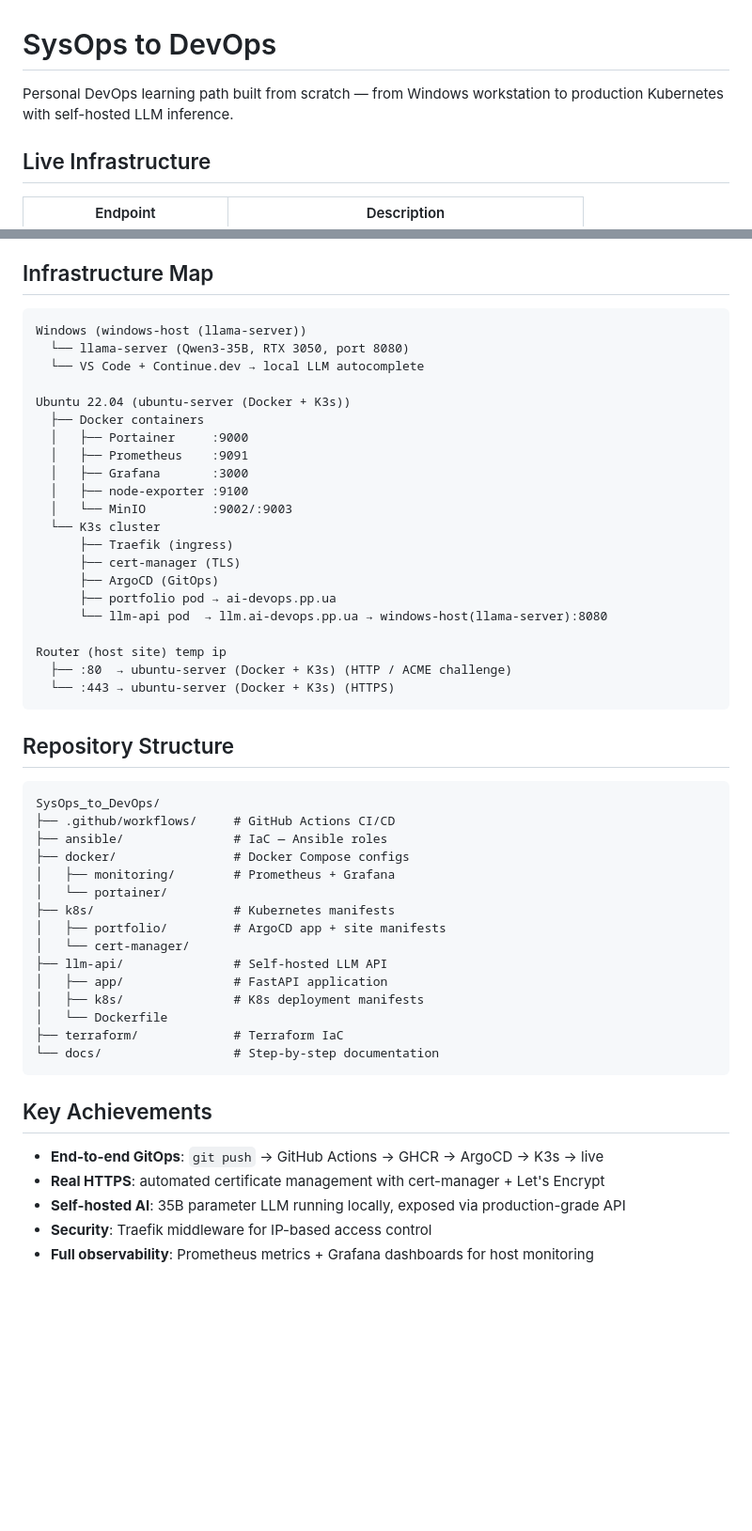
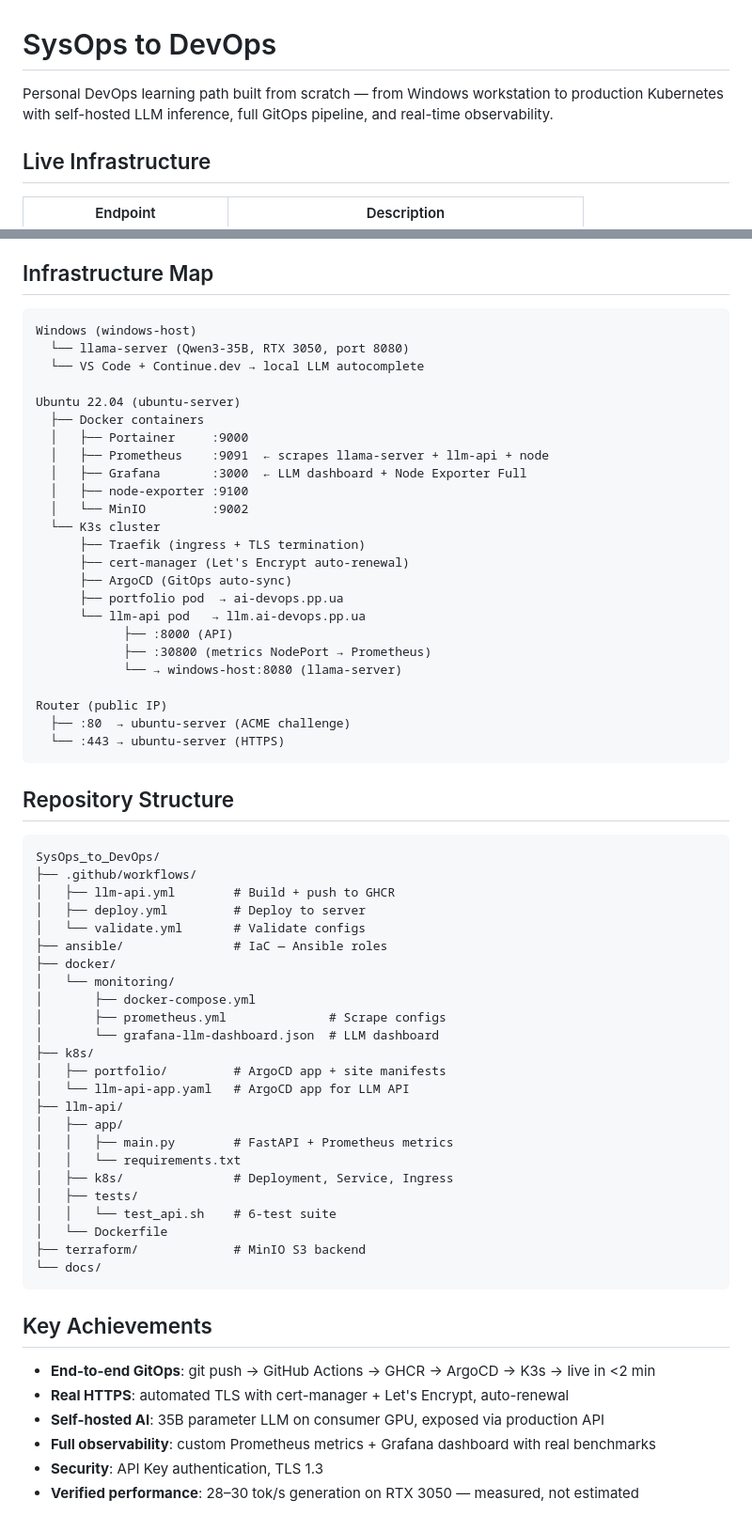
Before and after one commit to yurii-lukianets/SysOps_to_DevOps, a Markdown page: README.md, 2 parts joined by grey strips. Shown at 94% size. GitHub-like rendering; blank space fills up the shorter version.

Commit message:
docs: complete README with Step 12, benchmarks and full stack

````diff
--- a/README.md
+++ b/README.md
@@ -1,6 +1,6 @@
 # SysOps to DevOps
 
-Personal DevOps learning path built from scratch — from Windows workstation to production Kubernetes with self-hosted LLM inference.
+Personal DevOps learning path built from scratch — from Windows workstation to production Kubernetes with self-hosted LLM inference, full GitOps pipeline, and real-time observability.
 
 ## Live Infrastructure
 
@@ -92,53 +149,66 @@ Personal DevOps learning path built from scratch — from Windows workstation to
 ## Infrastructure Map
 
 ```
-Windows (windows-host (llama-server))
+Windows (windows-host)
   └── llama-server (Qwen3-35B, RTX 3050, port 8080)
   └── VS Code + Continue.dev → local LLM autocomplete
 
-Ubuntu 22.04 (ubuntu-server (Docker + K3s))
+Ubuntu 22.04 (ubuntu-server)
   ├── Docker containers
   │   ├── Portainer     :9000
-  │   ├── Prometheus    :9091
-  │   ├── Grafana       :3000
+  │   ├── Prometheus    :9091  ← scrapes llama-server + llm-api + node
+  │   ├── Grafana       :3000  ← LLM dashboard + Node Exporter Full
   │   ├── node-exporter :9100
-  │   └── MinIO         :9002/:9003
+  │   └── MinIO         :9002
   └── K3s cluster
-      ├── Traefik (ingress)
-      ├── cert-manager (TLS)
-      ├── ArgoCD (GitOps)
-      ├── portfolio pod → ai-devops.pp.ua
-      └── llm-api pod  → llm.ai-devops.pp.ua → windows-host(llama-server):8080
+      ├── Traefik (ingress + TLS termination)
+      ├── cert-manager (Let's Encrypt auto-renewal)
+      ├── ArgoCD (GitOps auto-sync)
+      ├── portfolio pod  → ai-devops.pp.ua
+      └── llm-api pod   → llm.ai-devops.pp.ua
+            ├── :8000 (API)
+            ├── :30800 (metrics NodePort → Prometheus)
+            └── → windows-host:8080 (llama-server)
 
-Router (host site) temp ip
-  ├── :80  → ubuntu-server (Docker + K3s) (HTTP / ACME challenge)
-  └── :443 → ubuntu-server (Docker + K3s) (HTTPS)
+Router (public IP)
+  ├── :80  → ubuntu-server (ACME challenge)
+  └── :443 → ubuntu-server (HTTPS)
 ```
 
 ## Repository Structure
 
 ```
 SysOps_to_DevOps/
-├── .github/workflows/     # GitHub Actions CI/CD
+├── .github/workflows/
+│   ├── llm-api.yml        # Build + push to GHCR
+│   ├── deploy.yml         # Deploy to server
+│   └── validate.yml       # Validate configs
 ├── ansible/               # IaC — Ansible roles
-├── docker/                # Docker Compose configs
-│   ├── monitoring/        # Prometheus + Grafana
-│   └── portainer/
-├── k8s/                   # Kubernetes manifests
+├── docker/
+│   └── monitoring/
+│       ├── docker-compose.yml
+│       ├── prometheus.yml              # Scrape configs
+│       └── grafana-llm-dashboard.json  # LLM dashboard
+├── k8s/
 │   ├── portfolio/         # ArgoCD app + site manifests
-│   └── cert-manager/
-├── llm-api/               # Self-hosted LLM API
-│   ├── app/               # FastAPI application
-│   ├── k8s/               # K8s deployment manifests
+│   └── llm-api-app.yaml   # ArgoCD app for LLM API
+├── llm-api/
+│   ├── app/
+│   │   ├── main.py        # FastAPI + Prometheus metrics
+│   │   └── requirements.txt
+│   ├── k8s/               # Deployment, Service, Ingress
+│   ├── tests/
+│   │   └── test_api.sh    # 6-test suite
 │   └── Dockerfile
-├── terraform/             # Terraform IaC
-└── docs/                  # Step-by-step documentation
+├── terraform/             # MinIO S3 backend
+└── docs/
 ```
 
 ## Key Achievements
 
-- **End-to-end GitOps**: `git push` → GitHub Actions → GHCR → ArgoCD → K3s → live
-- **Real HTTPS**: automated certificate management with cert-manager + Let's Encrypt
-- **Self-hosted AI**: 35B parameter LLM running locally, exposed via production-grade API
-- **Security**: Traefik middleware for IP-based access control
-- **Full observability**: Prometheus metrics + Grafana dashboards for host monitoring
+- **End-to-end GitOps**: git push → GitHub Actions → GHCR → ArgoCD → K3s → live in <2 min
+- **Real HTTPS**: automated TLS with cert-manager + Let's Encrypt, auto-renewal
+- **Self-hosted AI**: 35B parameter LLM on consumer GPU, exposed via production API
+- **Full observability**: custom Prometheus metrics + Grafana dashboard with real benchmarks
+- **Security**: API Key authentication, TLS 1.3
+- **Verified performance**: 28–30 tok/s generation on RTX 3050 — measured, not estimated
````
Also changed, not shown: other parts of README.md (+64 -7 lines).
